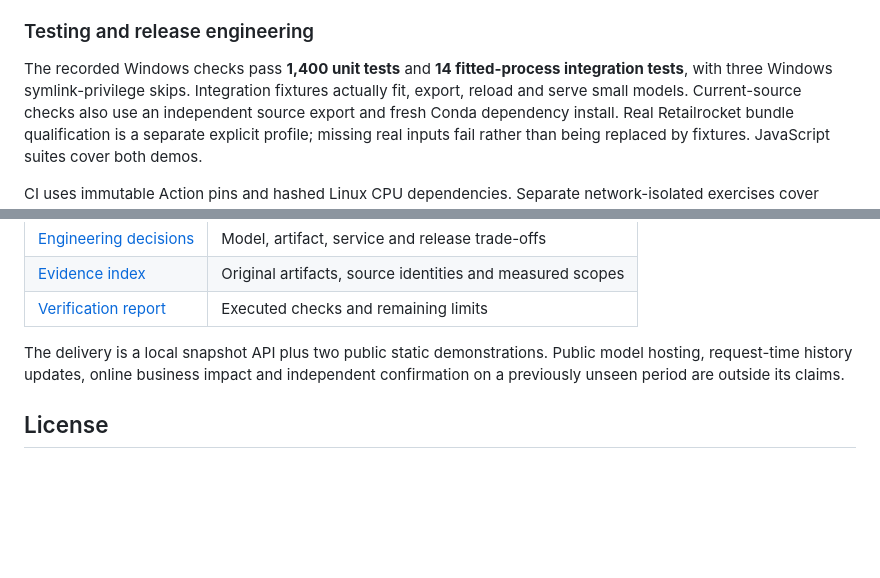
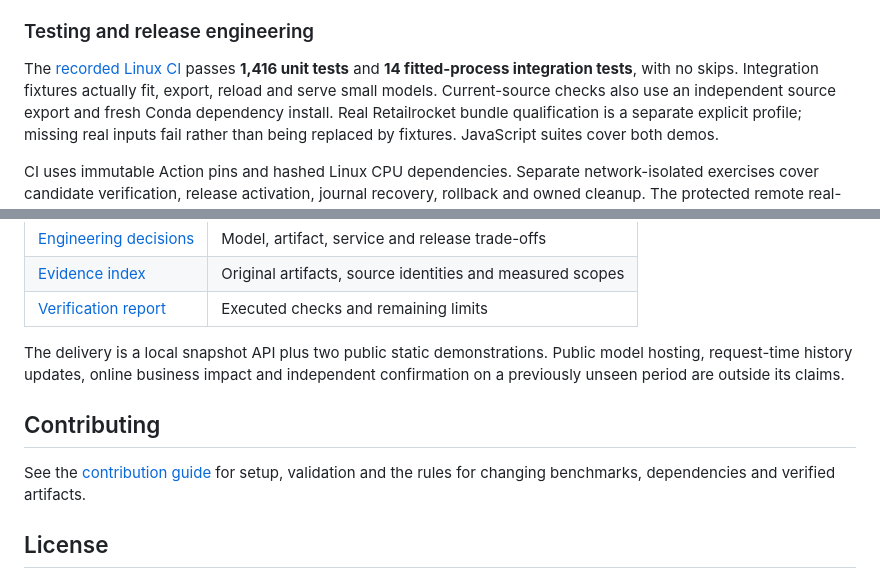
Before and after one commit to Thazg/ecommerce-recsys, a Markdown page: README.md, 2 parts joined by grey strips. GitHub-like rendering; blank space fills up the shorter version.

Commit message:
docs: add contribution and dataset reproduction guidance

```diff
--- a/README.md
+++ b/README.md
@@ -203,9 +203,9 @@ cache behavior and resource measurements.
 
 ### Testing and release engineering
 
-The recorded Windows checks pass **1,400 unit tests** and **14 fitted-process
-integration tests**, with three Windows symlink-privilege skips. Integration
-fixtures actually fit, export, reload and serve small models. Current-source
+The [recorded Linux CI](https://github.com/Thazg/ecommerce-recsys/actions/runs/40246851260)
+passes **1,416 unit tests** and **14 fitted-process integration tests**, with
+no skips. Integration fixtures actually fit, export, reload and serve small models. Current-source
 checks also use an independent source export and fresh Conda dependency install.
 Real Retailrocket
 bundle qualification is a separate explicit profile; missing real inputs fail
@@ -268,6 +268,11 @@ The delivery is a local snapshot API plus two public static demonstrations.
 Public model hosting, request-time history updates, online business impact and
 independent confirmation on a previously unseen period are outside its claims.
 
+## Contributing
+
+See the [contribution guide](CONTRIBUTING.md) for setup, validation and the rules
+for changing benchmarks, dependencies and verified artifacts.
+
 ## License
 
 Original project code and documentation are licensed under the [MIT License](LICENSE).
```
Also changed, not shown: CONTRIBUTING.md (added, +50 -0 lines), docs/DATASET_CARD.md (+8 -6 lines).
